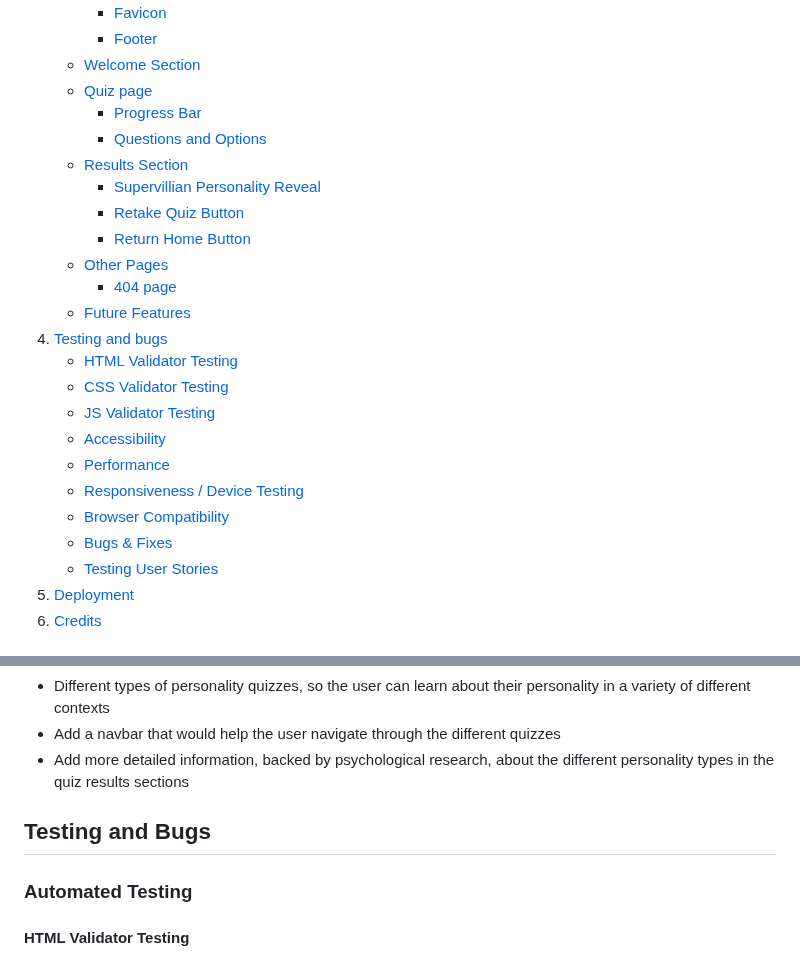
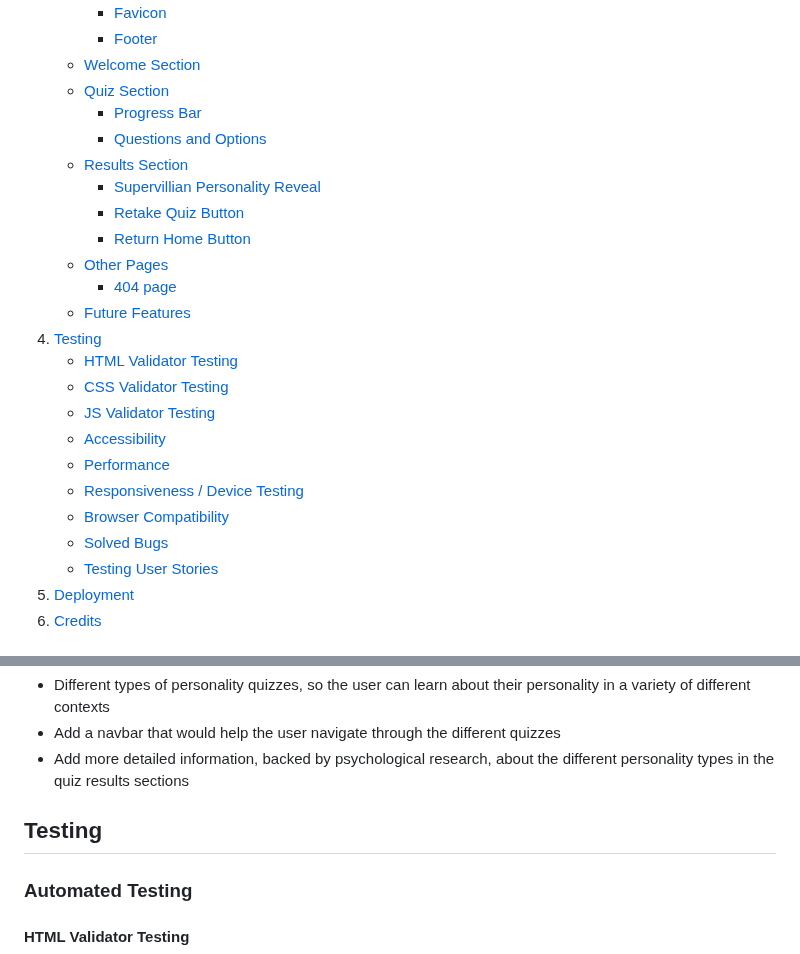
Before and after one commit to pecheylauren02/mp2-supervillain-personality-quiz, a Markdown page: README.md, 2 parts joined by grey strips. Rendered like a GitHub page; folded sections open.

Commit message:
docs: Spellcheck README.md file

```diff
--- a/README.md
+++ b/README.md
@@ -35,7 +35,7 @@ This is the documentation for a fun web application: The Ultimate Supervillain P
         - [Favicon](#favicon)
         - [Footer](#footer)
     - [Welcome Section](#welcome-section)
-    - [Quiz page](#quiz-section)
+    - [Quiz Section](#quiz-section)
         - [Progress Bar](#progress-bar)
         - [Questions and Options](#questions-and-options)
     - [Results Section](#results-section)
@@ -45,7 +45,7 @@ This is the documentation for a fun web application: The Ultimate Supervillain P
     - [Other Pages](#other-pages)
         - [404 page](#404-page)
     - [Future Features](#future-features)
-4. [Testing and bugs](#testing--bugs)
+4. [Testing](#testing)
     - [HTML Validator Testing](#html-validator-testing)
     - [CSS Validator Testing](#css-validator-testing)
     - [JS Validator Testing](#js-validator-testing)
@@ -55,5 +55,5 @@ This is the documentation for a fun web application: The Ultimate Supervillain P
     - [Browser Compatibility](#browser-compatibility)
-    - [Bugs & Fixes](#bugs--fixes)
+    - [Solved Bugs](#solved-bugs)
     - [Testing User Stories](#testing-user-stories)
 5. [Deployment](#deployment)
 6. [Credits](#credits)
@@ -480,7 +480,7 @@ As was mentioned previously, this quiz is a simple design, but would ideally be
 - Add a navbar that would help the user navigate through the different quizzes
 - Add more detailed information, backed by psychological research, about the different personality types in the quiz results sections
 
-## Testing and Bugs
+## Testing
 
 ### Automated Testing
 
```
Also changed, not shown: other parts of README.md (+2 -2 lines).
